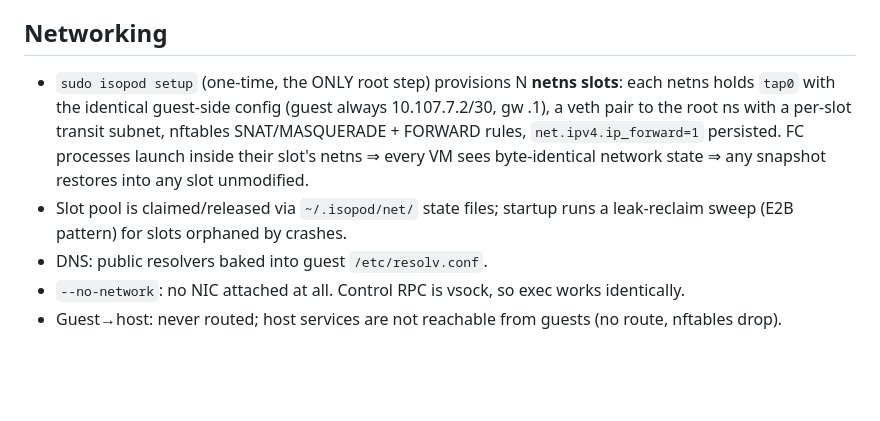
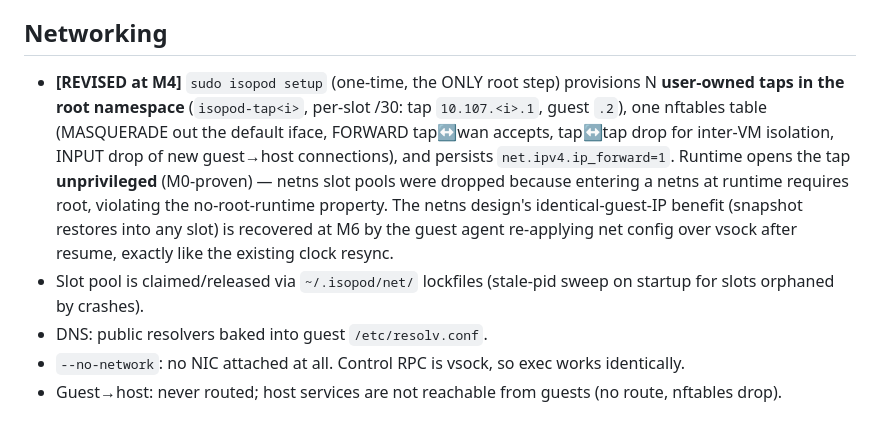
Before and after one commit to me1iissa/isopod, a Markdown page: PLAN.md, the part around the change. Drawn GitHub-style; blank space fills up the shorter version.

Commit message:
PLAN: M4 networking revised — root-ns user-owned tap slots, not netns pools
Entering a netns at runtime needs root, which would break the
no-root-at-runtime property proven in M0 (unprivileged tap open).
Tap slots keep runtime unprivileged; the netns design's identical-
guest-IP benefit is recovered at M6 via agent-side net re-config
over vsock after snapshot resume (same pattern as clock resync).

```diff
--- a/PLAN.md
+++ b/PLAN.md
@@ -220,13 +220,17 @@ layers; xattr survival.
 
 ## Networking
 
-- `sudo isopod setup` (one-time, the ONLY root step) provisions N **netns slots**: each netns
-  holds `tap0` with the identical guest-side config (guest always 10.107.7.2/30, gw .1), a veth
-  pair to the root ns with a per-slot transit subnet, nftables SNAT/MASQUERADE + FORWARD rules,
-  `net.ipv4.ip_forward=1` persisted. FC processes launch inside their slot's netns ⇒ every VM
-  sees byte-identical network state ⇒ any snapshot restores into any slot unmodified.
-- Slot pool is claimed/released via `~/.isopod/net/` state files; startup runs a leak-reclaim
-  sweep (E2B pattern) for slots orphaned by crashes.
+- **[REVISED at M4]** `sudo isopod setup` (one-time, the ONLY root step) provisions N
+  **user-owned taps in the root namespace** (`isopod-tap<i>`, per-slot /30: tap `10.107.<i>.1`,
+  guest `.2`), one nftables table (MASQUERADE out the default iface, FORWARD tap↔wan accepts,
+  tap↔tap drop for inter-VM isolation, INPUT drop of new guest→host connections), and persists
+  `net.ipv4.ip_forward=1`. Runtime opens the tap **unprivileged** (M0-proven) — netns slot
+  pools were dropped because entering a netns at runtime requires root, violating the
+  no-root-runtime property. The netns design's identical-guest-IP benefit (snapshot restores
+  into any slot) is recovered at M6 by the guest agent re-applying net config over vsock after
+  resume, exactly like the existing clock resync.
+- Slot pool is claimed/released via `~/.isopod/net/` lockfiles (stale-pid sweep on startup for
+  slots orphaned by crashes).
 - DNS: public resolvers baked into guest `/etc/resolv.conf`.
 - `--no-network`: no NIC attached at all. Control RPC is vsock, so exec works identically.
 - Guest→host: never routed; host services are not reachable from guests (no route, nftables drop).
```
